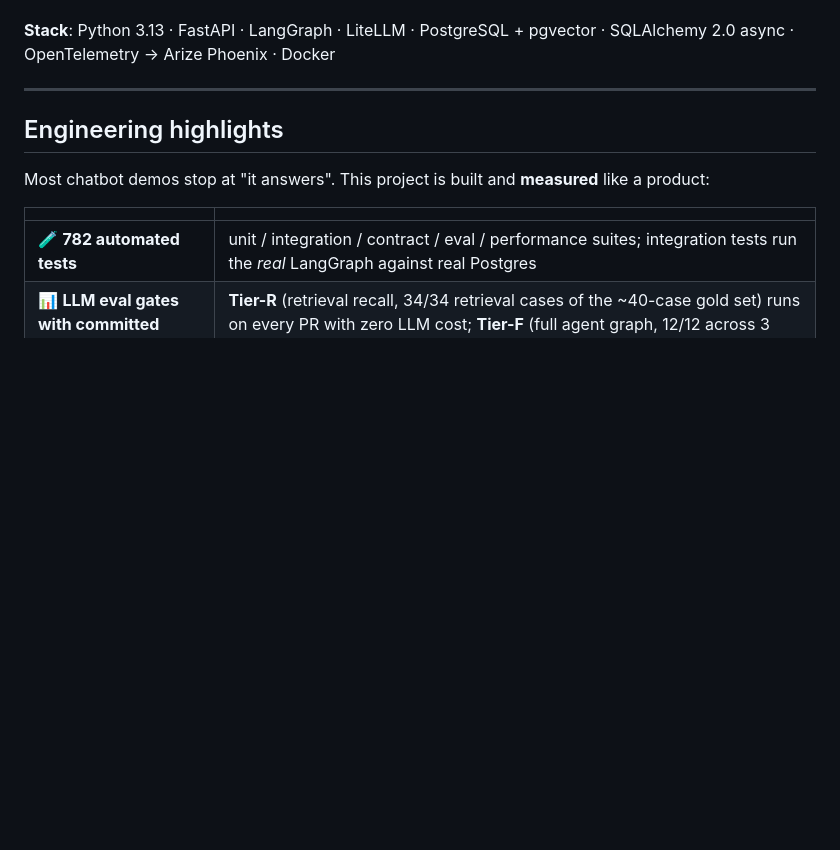
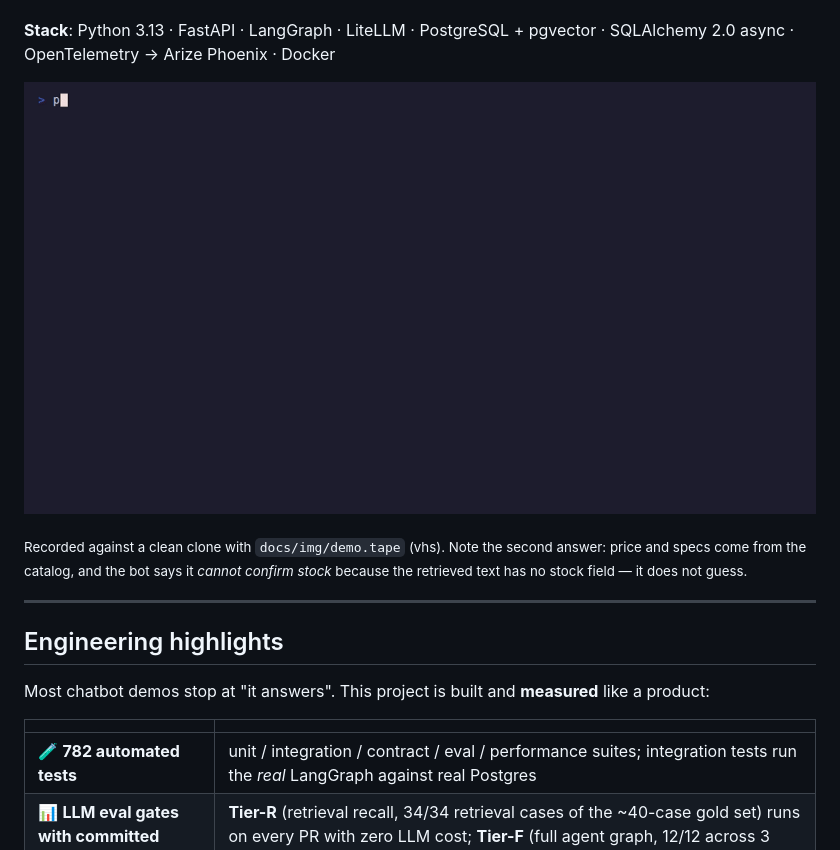
Before and after one commit to ThaiG2Pro/ai-agent-sale-v2, a Markdown page: README.md, the part around the change. Drawn GitHub-style; pictures changed too: docs/img/demo.gif (added); blank space fills up the shorter version.

Commit message:
docs(readme): terminal demo GIF + vhs tape; scripts/demo_ask.py demo client
Co-Authored-By: Claude Fable 5.1 <noreply@anthropic.com>

```diff
--- a/README.md
+++ b/README.md
@@ -14,6 +14,12 @@ to any cloud LLM with one env var — no code change.
 
 **Stack**: Python 3.13 · FastAPI · LangGraph · LiteLLM · PostgreSQL + pgvector · SQLAlchemy 2.0
 async · OpenTelemetry → Arize Phoenix · Docker
+
+![Demo: two grounded answers with citations from the local API](docs/img/demo.gif)
+
+<sub>Recorded against a clean clone with `docs/img/demo.tape` (vhs). Note the second answer: price and
+specs come from the catalog, and the bot says it *cannot confirm stock* because the retrieved text has
+no stock field — it does not guess.</sub>
 
 ---
 
```
Also changed, not shown: 2 other files.
